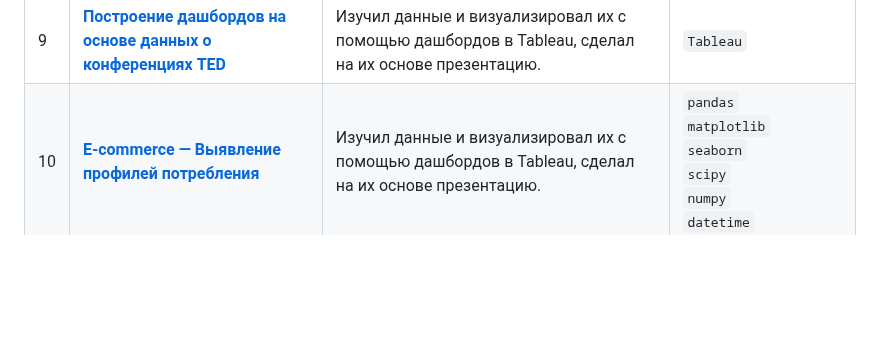
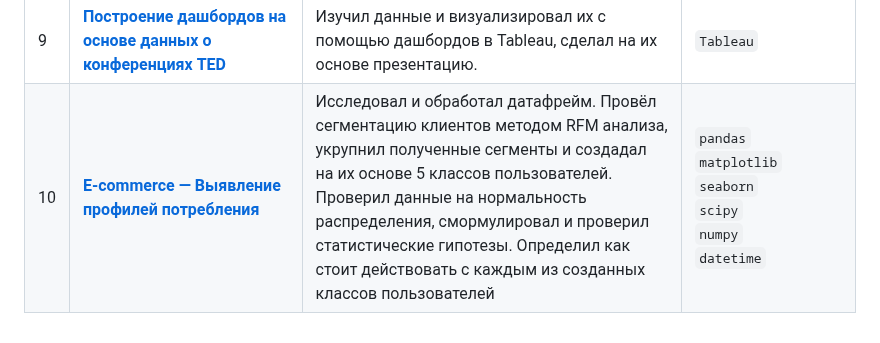
Before and after one commit to MaksimOlshanskiy/MaksimOlshanskiy.github.io, a Markdown page: README.md, the part around the change. Rendered like a GitHub page; blank space fills up the shorter version.

```diff
--- a/README.md
+++ b/README.md
@@ -185,7 +185,8 @@
      </b>
  </td>
  <td>
-    Изучил данные и визуализировал их с помощью дашбордов в Tableau, сделал на их основе презентацию.
+    Исследовал и обработал датафрейм. Провёл сегментацию клиентов методом RFM анализа, укрупнил полученные сегменты и создадал на их основе 5 классов пользователей.
+  Проверил данные на нормальность распределения, смормулировал и проверил статистические гипотезы. Определил как стоит действовать с каждым из созданных классов пользователей
 </td>
 <td>
         <code>pandas</code><br>
```
